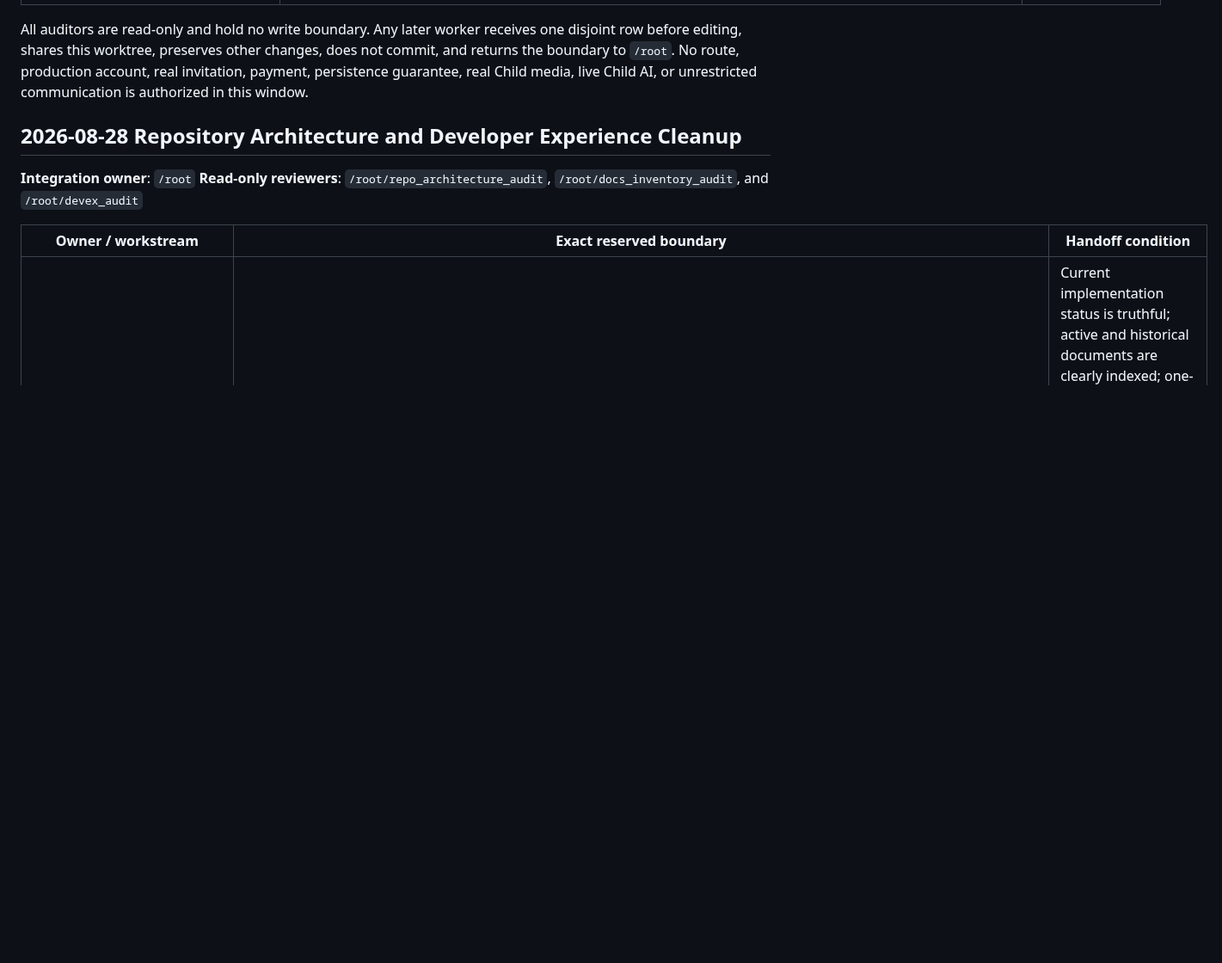
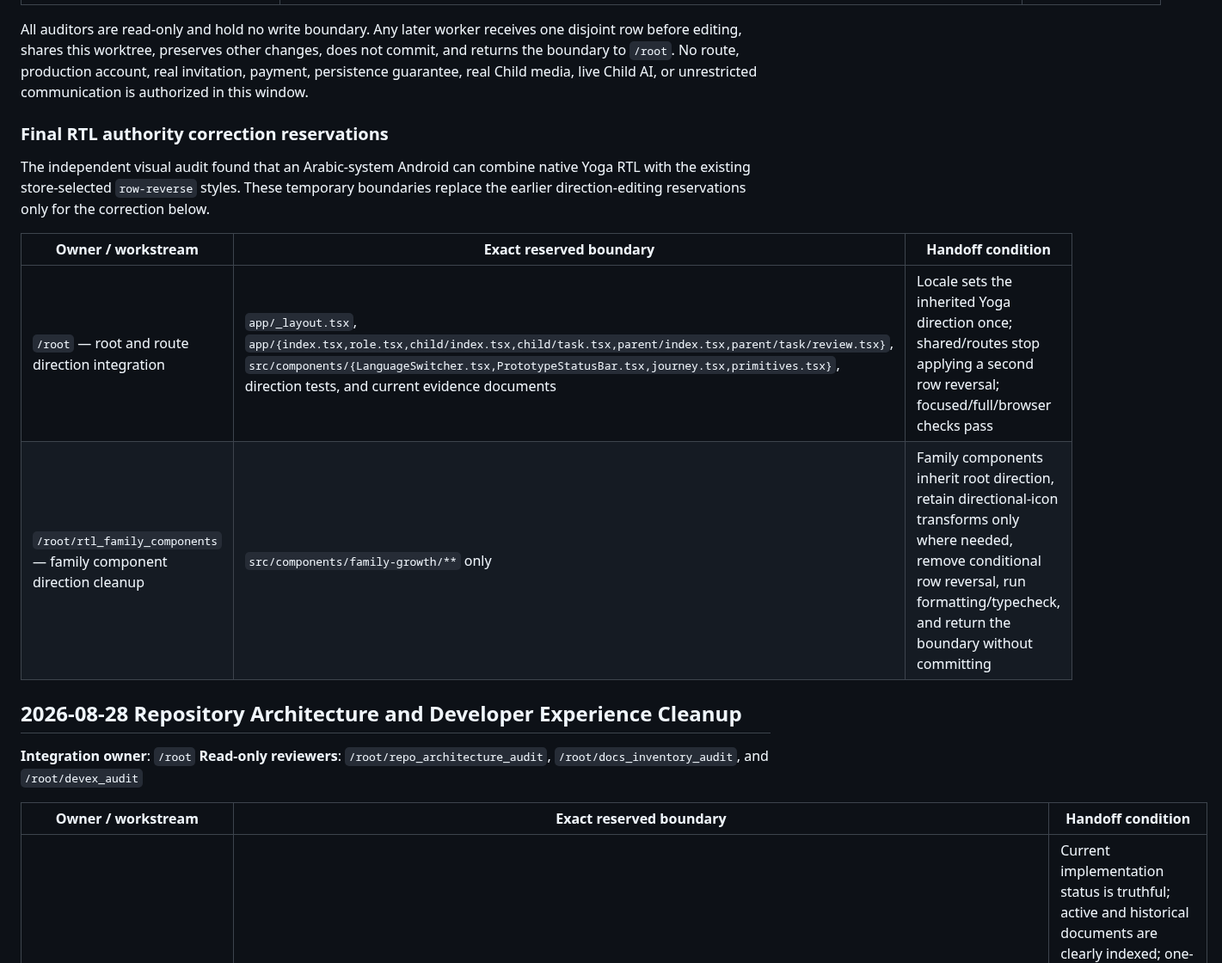
Before and after one commit to abdalrahman-ismaik/Ghaf, a Markdown page: TEAM_OWNERSHIP.md, the part around the change. Shown at 86% size. GitHub-like rendering; blank space fills up the shorter version.

Commit message:
chore: reserve rtl authority correction

```diff
--- a/TEAM_OWNERSHIP.md
+++ b/TEAM_OWNERSHIP.md
@@ -345,6 +345,17 @@ before editing, shares this worktree, preserves other changes, does not commit,
 boundary to `/root`. No route, production account, real invitation, payment, persistence guarantee,
 real Child media, live Child AI, or unrestricted communication is authorized in this window.
 
+### Final RTL authority correction reservations
+
+The independent visual audit found that an Arabic-system Android can combine native Yoga RTL with
+the existing store-selected `row-reverse` styles. These temporary boundaries replace the earlier
+direction-editing reservations only for the correction below.
+
+| Owner / workstream | Exact reserved boundary | Handoff condition |
+| ------------------ | ----------------------- | ----------------- |
+| `/root` — root and route direction integration | `app/_layout.tsx`, `app/{index.tsx,role.tsx,child/index.tsx,child/task.tsx,parent/index.tsx,parent/task/review.tsx}`, `src/components/{LanguageSwitcher.tsx,PrototypeStatusBar.tsx,journey.tsx,primitives.tsx}`, direction tests, and current evidence documents | Locale sets the inherited Yoga direction once; shared/routes stop applying a second row reversal; focused/full/browser checks pass |
+| `/root/rtl_family_components` — family component direction cleanup | `src/components/family-growth/**` only | Family components inherit root direction, retain directional-icon transforms only where needed, remove conditional row reversal, run formatting/typecheck, and return the boundary without committing |
+
 ## 2026-08-28 Repository Architecture and Developer Experience Cleanup
 
 **Integration owner**: `/root`
```
